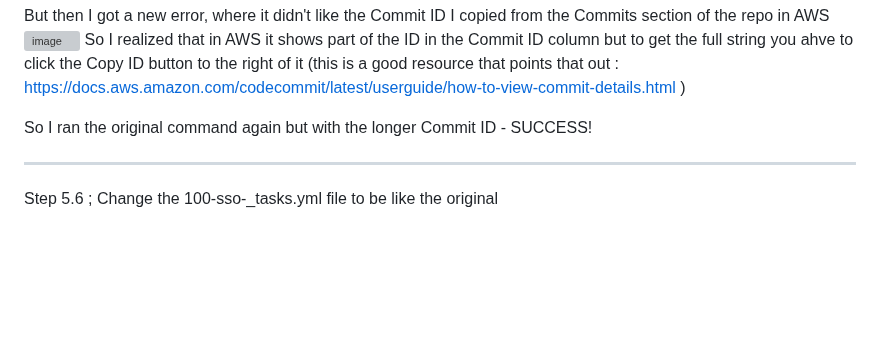
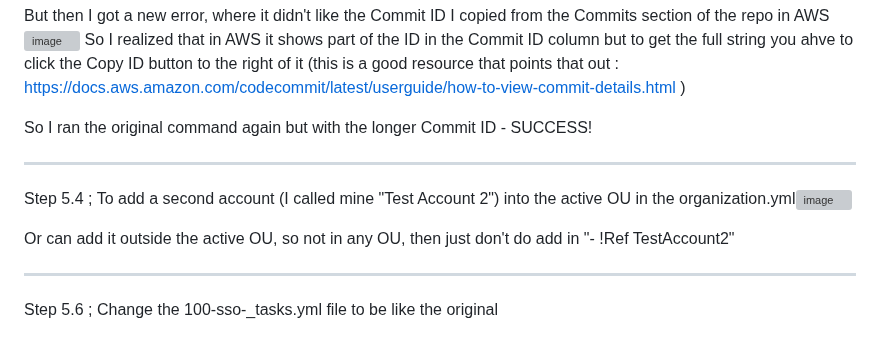
Before and after one commit to StudentLoans999/Cloud-Resume-Challenge, a Markdown page: Step 1/org-formation Journey.md, the part around the change. GitHub-like rendering; blank space fills up the shorter version; grey boxes are pictures that could not be loaded.

```diff
--- a/Step 1/org-formation Journey.md
+++ b/Step 1/org-formation Journey.md
@@ -35,4 +35,8 @@ Step 5.2 ; I accidentally named the budgets.yml file wrong and committed it, so
 
   So I ran the original command again but with the longer Commit ID - SUCCESS!
 ***
+Step 5.4 ; To add a second account (I called mine "Test Account 2") into the active OU in the organization.yml![image](https://user-images.githubusercontent.com/77641113/235786876-cf6e7e04-b2e1-4db4-a159-63ebbbc10dc6.png)
+
+Or can add it outside the active OU, so not in any OU, then just don't do add in "- !Ref TestAccount2"
+***
 Step 5.6 ; Change the 100-sso-_tasks.yml file to be like the original
```
